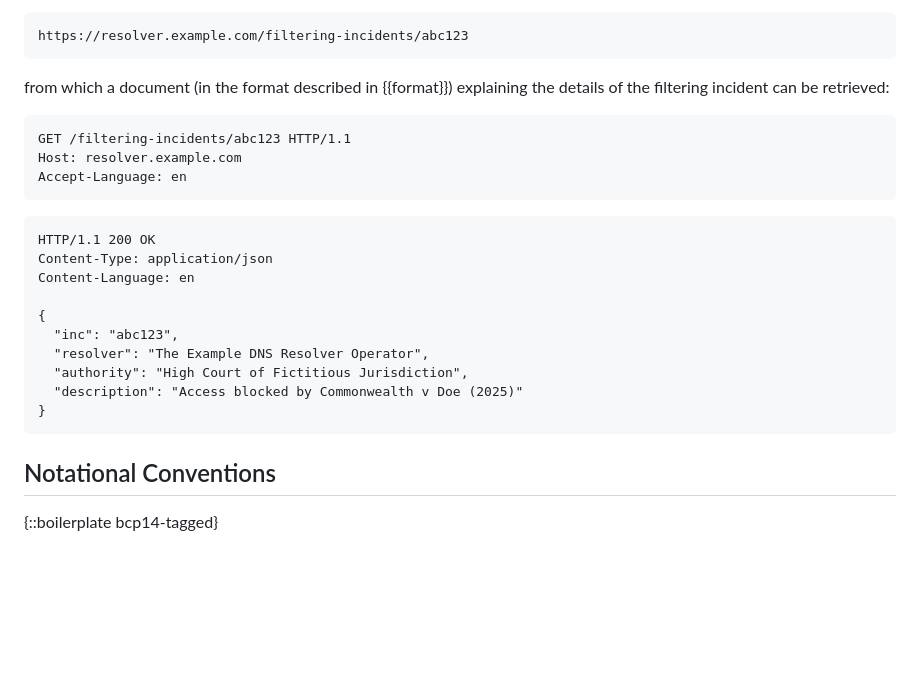
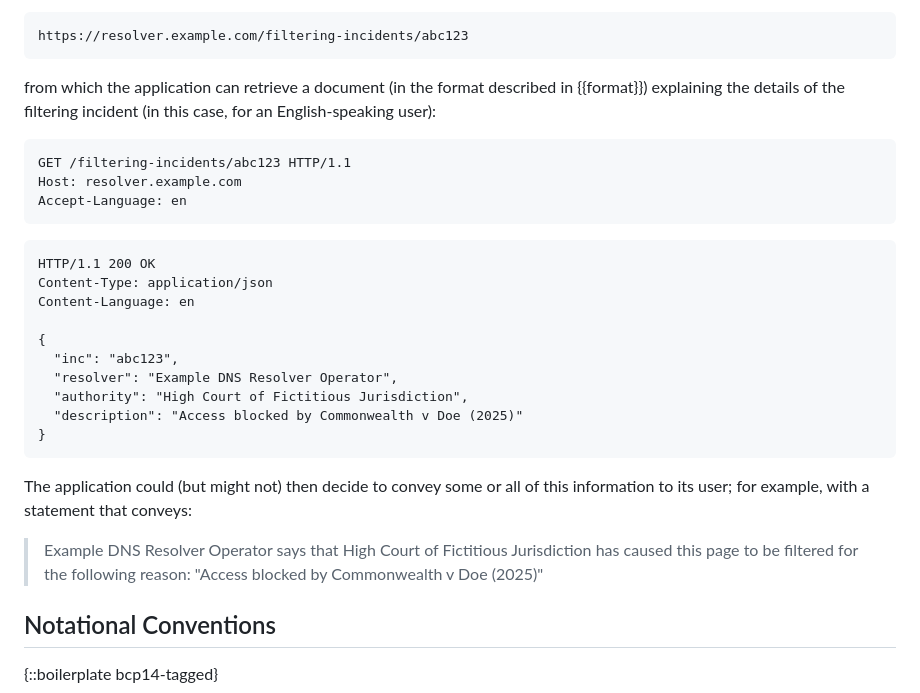
Before and after one commit to mnot/public-resolver-errors, a Markdown page: draft-nottingham-public-resolver-errors.md, the part around the change. Rendered like a GitHub page; blank space fills up the shorter version.

Commit message:
Finish example

```diff
--- a/draft-nottingham-public-resolver-errors.md
+++ b/draft-nottingham-public-resolver-errors.md
@@ -68,7 +68,7 @@ That template can be expanded using the value of "inc" to:
 https://resolver.example.com/filtering-incidents/abc123
 ~~~
 
-from which a document (in the format described in {{format}}) explaining the details of the filtering incident can be retrieved:
+from which the application can retrieve a document (in the format described in {{format}}) explaining the details of the filtering incident (in this case, for an English-speaking user):
 
 ~~~ http-message
 GET /filtering-incidents/abc123 HTTP/1.1
@@ -83,11 +83,15 @@ Content-Language: en
 
 {
   "inc": "abc123",
-  "resolver": "The Example DNS Resolver Operator",
+  "resolver": "Example DNS Resolver Operator",
   "authority": "High Court of Fictitious Jurisdiction",
   "description": "Access blocked by Commonwealth v Doe (2025)"
 }
 ~~~
+
+The application could (but might not) then decide to convey some or all of this information to its user; for example, with a statement that conveys:
+
+> Example DNS Resolver Operator says that High Court of Fictitious Jurisdiction has caused this page to be filtered for the following reason: "Access blocked by Commonwealth v Doe (2025)"
 
 
 ## Notational Conventions
```
